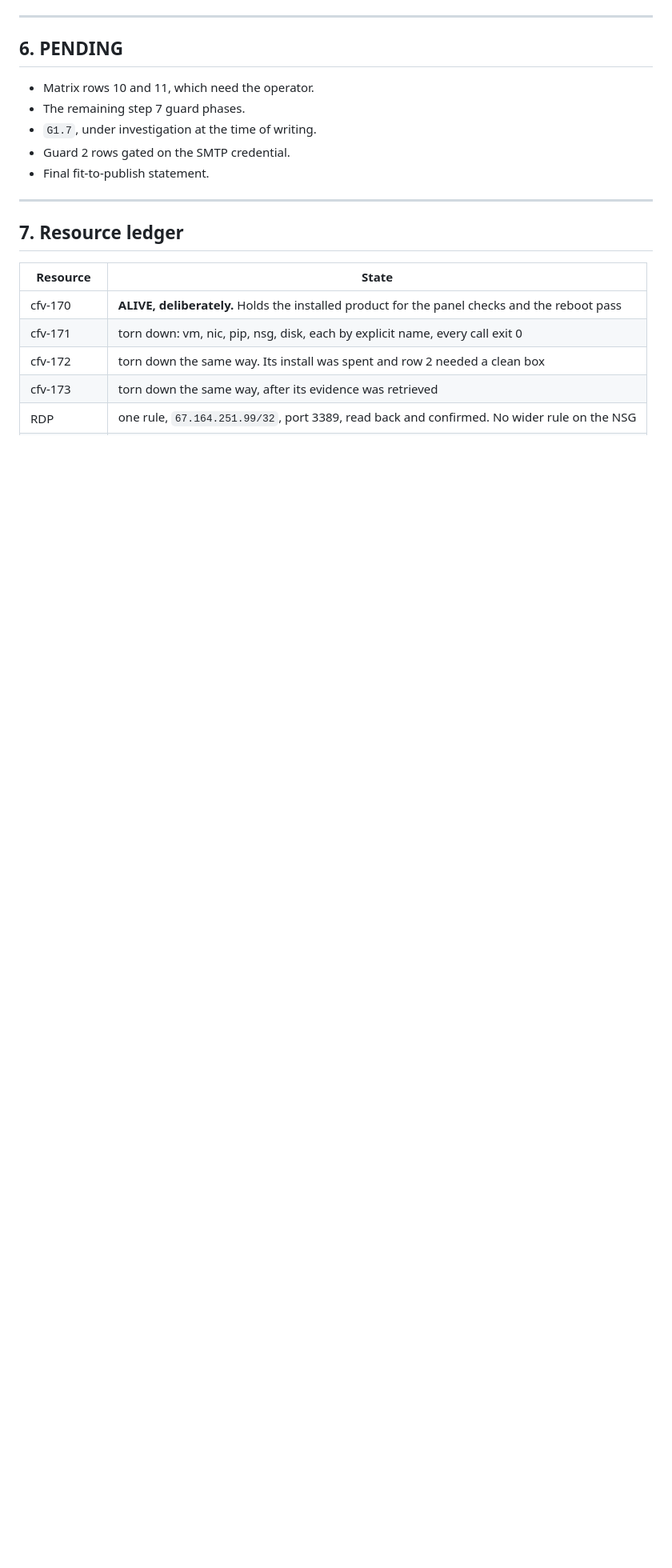
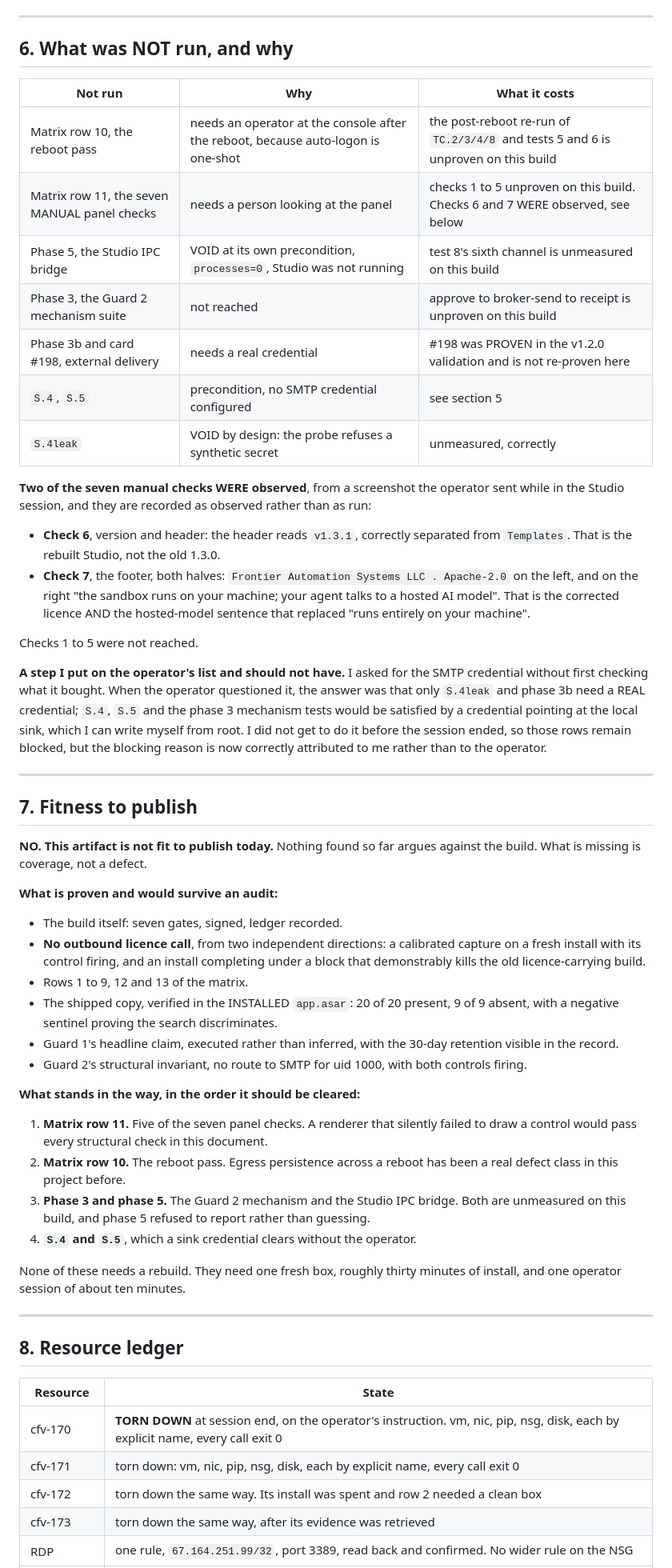
Before and after one commit to BuzzardsBay/clawfactory-secure-setup, a Markdown page: docs/session_reports/2026-08-23_v140_release_validation_closeout.md, the part around one of its changes. Shown at 80% size. GitHub-like rendering; blank space fills up the shorter version.

Commit message:
docs(closeout): v1.4.0 release validation, final and honestly incomplete
The session ended on the operator's time, not at a finish line, so this is the
incomplete-state close-out PROMPT 15 asks for rather than a complete-looking one.

Matrix rows 10 and 11 are NOT RUN and are recorded as NOT RUN, never blank. Row
14 is PARTIAL. The verdict on the question this job existed to answer is stated
plainly: the artifact is NOT fit to publish, and section 7 lists what stands in
the way in the order it should be cleared. Nothing found argues against the
build; what is missing is coverage.

Two of the seven manual checks are recorded as OBSERVED rather than run, from a
screenshot the operator sent while in the Studio session: the header reads
v1.3.1 correctly separated from Templates, and the footer carries both the
Apache-2.0 swap and the hosted-model sentence that replaced "runs entirely on
your machine". Checks 1 to 5 were not reached.

Section 6 also records a step I put on the operator's list without first checking
what it bought. Only S.4leak and phase 3b need a REAL SMTP credential; S.4, S.5
and the phase 3 mechanism tests would have been satisfied by a sink credential I
can write myself. The blocking reason is attributed to me, not to the operator.

Estate fully torn down at the operator's instruction, proven by an unfiltered
resource list after settling and by an empty VM list across the whole
subscription. Nothing is billing. All 177 MB of evidence across 15 run
directories is on the build machine and none of it depended on a VM surviving.

```diff
--- a/docs/session_reports/2026-08-23_v140_release_validation_closeout.md
+++ b/docs/session_reports/2026-08-23_v140_release_validation_closeout.md
@@ -277,21 +281,77 @@ re-provisioning a box that was already installed and half validated.
 
 ---
 
-## 6. PENDING
+## 6. What was NOT run, and why
 
-- Matrix rows 10 and 11, which need the operator.
-- The remaining step 7 guard phases.
-- `G1.7`, under investigation at the time of writing.
-- Guard 2 rows gated on the SMTP credential.
-- Final fit-to-publish statement.
+| Not run | Why | What it costs |
+| --- | --- | --- |
+| Matrix row 10, the reboot pass | needs an operator at the console after the reboot, because auto-logon is one-shot | the post-reboot re-run of `TC.2/3/4/8` and tests 5 and 6 is unproven on this build |
+| Matrix row 11, the seven MANUAL panel checks | needs a person looking at the panel | checks 1 to 5 unproven on this build. Checks 6 and 7 WERE observed, see below |
+| Phase 5, the Studio IPC bridge | VOID at its own precondition, `processes=0`, Studio was not running | test 8's sixth channel is unmeasured on this build |
+| Phase 3, the Guard 2 mechanism suite | not reached | approve to broker-send to receipt is unproven on this build |
+| Phase 3b and card #198, external delivery | needs a real credential | #198 was PROVEN in the v1.2.0 validation and is not re-proven here |
+| `S.4`, `S.5` | precondition, no SMTP credential configured | see section 5 |
+| `S.4leak` | VOID by design: the probe refuses a synthetic secret | unmeasured, correctly |
+
+**Two of the seven manual checks WERE observed**, from a screenshot the operator sent while
+in the Studio session, and they are recorded as observed rather than as run:
+
+- **Check 6**, version and header: the header reads `v1.3.1`, correctly separated from
+  `Templates`. That is the rebuilt Studio, not the old 1.3.0.
+- **Check 7**, the footer, both halves: `Frontier Automation Systems LLC . Apache-2.0` on the
+  left, and on the right "the sandbox runs on your machine; your agent talks to a hosted AI
+  model". That is the corrected licence AND the hosted-model sentence that replaced "runs
+  entirely on your machine".
+
+Checks 1 to 5 were not reached.
+
+**A step I put on the operator's list and should not have.** I asked for the SMTP credential
+without first checking what it bought. When the operator questioned it, the answer was that
+only `S.4leak` and phase 3b need a REAL credential; `S.4`, `S.5` and the phase 3 mechanism
+tests would be satisfied by a credential pointing at the local sink, which I can write myself
+from root. I did not get to do it before the session ended, so those rows remain blocked, but
+the blocking reason is now correctly attributed to me rather than to the operator.
 
 ---
 
-## 7. Resource ledger
+## 7. Fitness to publish
+
+**NO. This artifact is not fit to publish today.** Nothing found so far argues against the
+build. What is missing is coverage, not a defect.
+
+**What is proven and would survive an audit:**
+
+- The build itself: seven gates, signed, ledger recorded.
+- **No outbound licence call**, from two independent directions: a calibrated capture on a
+  fresh install with its control firing, and an install completing under a block that
+  demonstrably kills the old licence-carrying build.
+- Rows 1 to 9, 12 and 13 of the matrix.
+- The shipped copy, verified in the INSTALLED `app.asar`: 20 of 20 present, 9 of 9 absent,
+  with a negative sentinel proving the search discriminates.
+- Guard 1's headline claim, executed rather than inferred, with the 30-day retention visible
+  in the record.
+- Guard 2's structural invariant, no route to SMTP for uid 1000, with both controls firing.
+
+**What stands in the way, in the order it should be cleared:**
+
+1. **Matrix row 11.** Five of the seven panel checks. A renderer that silently failed to draw
+   a control would pass every structural check in this document.
+2. **Matrix row 10.** The reboot pass. Egress persistence across a reboot has been a real
+   defect class in this project before.
+3. **Phase 3 and phase 5.** The Guard 2 mechanism and the Studio IPC bridge. Both are
+   unmeasured on this build, and phase 5 refused to report rather than guessing.
+4. **`S.4` and `S.5`**, which a sink credential clears without the operator.
+
+None of these needs a rebuild. They need one fresh box, roughly thirty minutes of install, and
+one operator session of about ten minutes.
+
+---
+
+## 8. Resource ledger
 
 | Resource | State |
 | --- | --- |
-| cfv-170 | **ALIVE, deliberately.** Holds the installed product for the panel checks and the reboot pass |
+| cfv-170 | **TORN DOWN** at session end, on the operator's instruction. vm, nic, pip, nsg, disk, each by explicit name, every call exit 0 |
 | cfv-171 | torn down: vm, nic, pip, nsg, disk, each by explicit name, every call exit 0 |
 | cfv-172 | torn down the same way. Its install was spent and row 2 needed a clean box |
 | cfv-173 | torn down the same way, after its evidence was retrieved |
```
Also changed, not shown: other parts of docs/session_reports/2026-08-23_v140_release_validation_closeout.md (+25 -9 lines).
